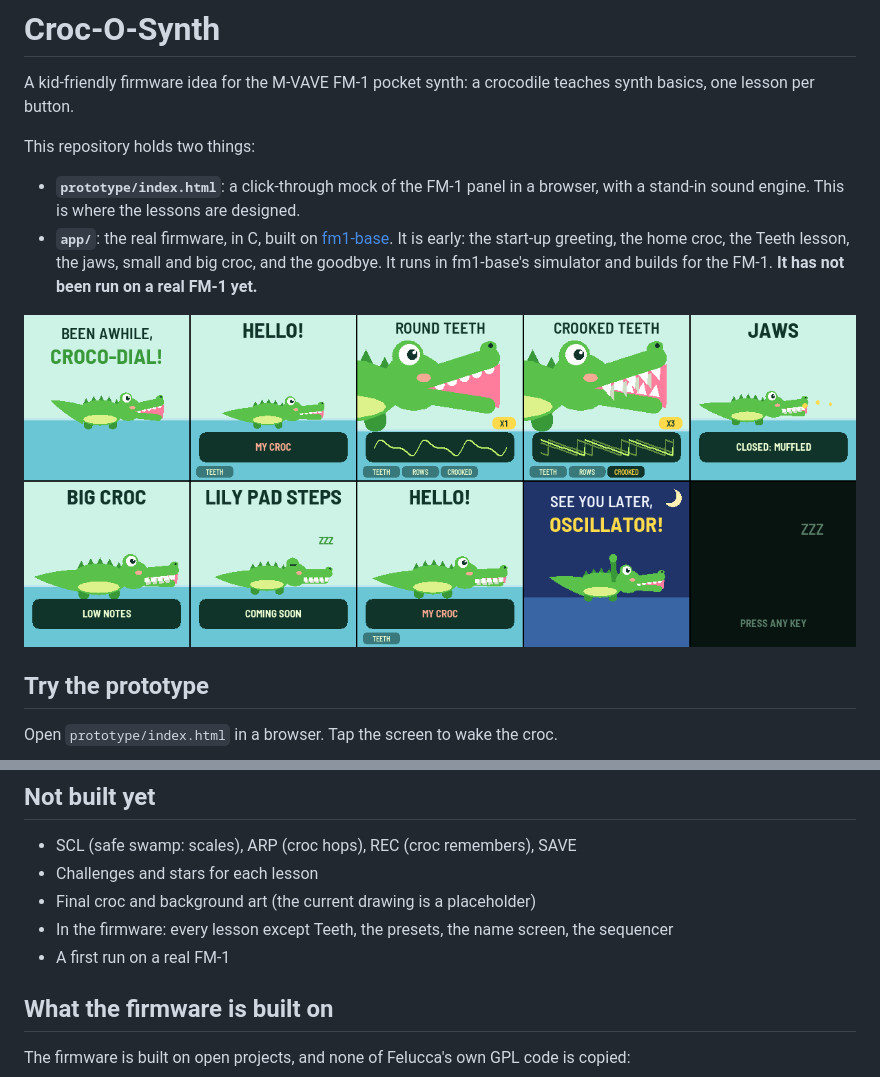
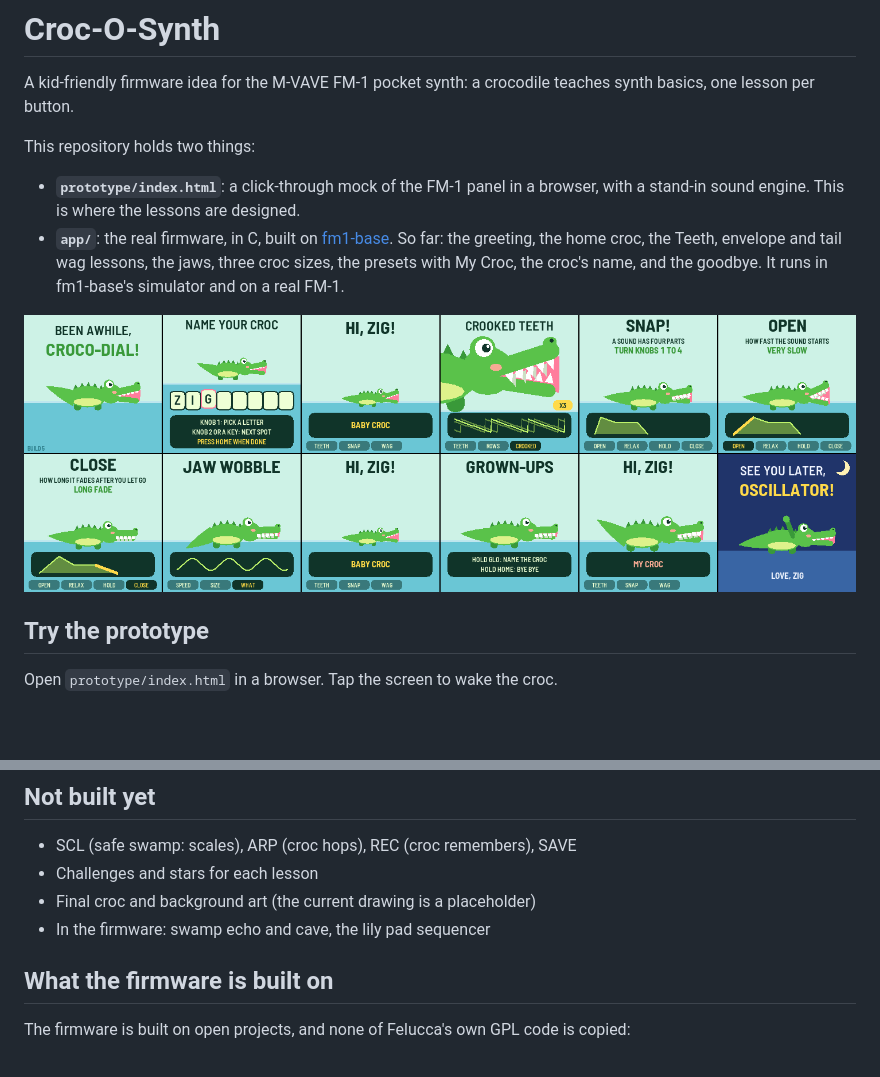
Before and after one commit to Goosegoosegoosegoosegoose/croc-o-synth, a Markdown page: README.md, 2 parts joined by grey strips. GitHub-like rendering; pictures changed too: docs/img/firmware-first-screens.png; blank space fills up the shorter version.

```diff
--- a/README.md
+++ b/README.md
@@ -5,5 +5,5 @@ A kid-friendly firmware idea for the M-VAVE FM-1 pocket synth: a crocodile teach
 This repository holds two things:
 
 - **`prototype/index.html`**: a click-through mock of the FM-1 panel in a browser, with a stand-in sound engine. This is where the lessons are designed.
-- **`app/`**: the real firmware, in C, built on [fm1-base](https://github.com/charlesvestal/fm1-base). It is early: the start-up greeting, the home croc, the Teeth lesson, the jaws, small and big croc, and the goodbye. It runs in fm1-base's simulator and builds for the FM-1. **It has not been run on a real FM-1 yet.**
+- **`app/`**: the real firmware, in C, built on [fm1-base](https://github.com/charlesvestal/fm1-base). So far: the greeting, the home croc, the Teeth, envelope and tail wag lessons, the jaws, three croc sizes, the presets with My Croc, the croc's name, and the goodbye. It runs in fm1-base's simulator and on a real FM-1.
 
@@ -60,8 +60,7 @@ Each firmware build and what changed in it is listed in [CHANGELOG.md](CHANGELOG
 - SCL (safe swamp: scales), ARP (croc hops), REC (croc remembers), SAVE
 - Challenges and stars for each lesson
 - Final croc and background art (the current drawing is a placeholder)
-- In the firmware: every lesson except Teeth, the presets, the name screen, the sequencer
-- A first run on a real FM-1
+- In the firmware: swamp echo and cave, the lily pad sequencer
 
 ## What the firmware is built on
 
```
Also changed, not shown: other parts of README.md (+1 -1 lines), CHANGELOG.md (+15 -0 lines), docs/FLASHING.md (+1 -3 lines), 7 other files.
